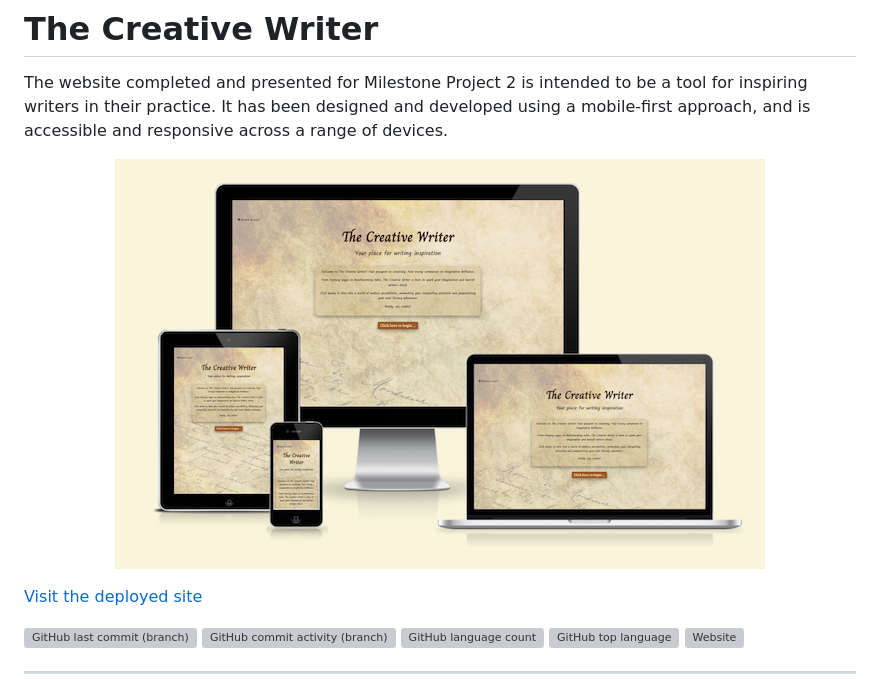
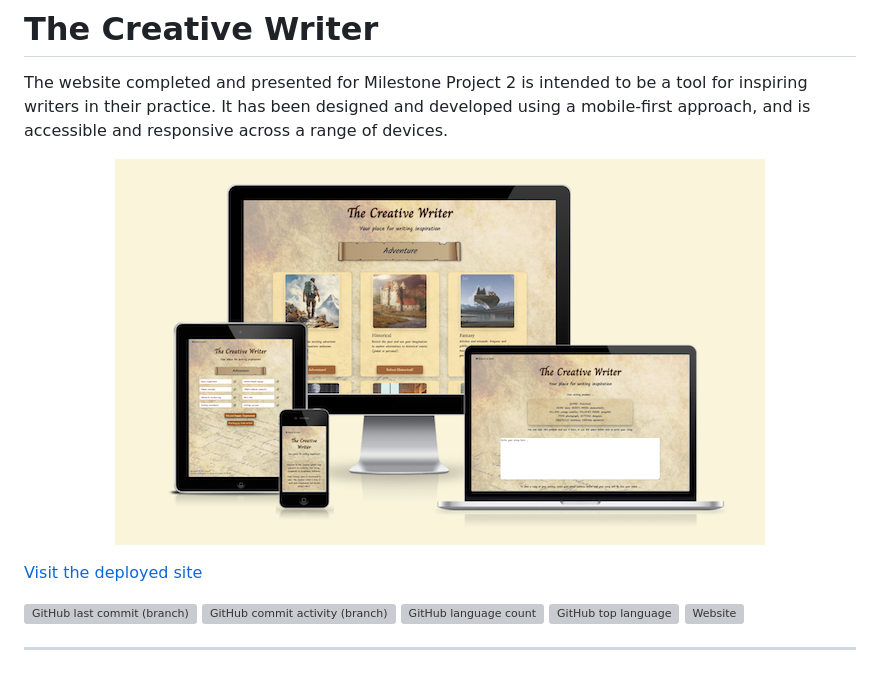
Before and after one commit to mikiburgess/MP2-Creative-Writer, a Markdown page: README.md, the part around the change. Drawn GitHub-style; pictures changed too: docs/images/amiresponsive-overview.png (added), docs/images/amiresponsive.png (deleted); grey boxes are pictures that could not be loaded.

Commit message:
DOCS: Image update in Readme file

```diff
--- a/README.md
+++ b/README.md
@@ -4,7 +4,7 @@ The website completed and presented for Milestone Project 2 is intended to be a
 It has been designed and developed using a mobile-first approach, and is accessible and responsive across a range of devices.
 
 <p align="center">
-    <img src="docs/images/amiresponsive.png" alt="Illustration of site across a variety of devices">
+    <img src="docs/images/amiresponsive-overview.png" alt="Illustration of site across a variety of devices">
 </p>
 
 [Visit the deployed site](https://mikiburgess.github.io/MP2-Creative-Writer/)
```
